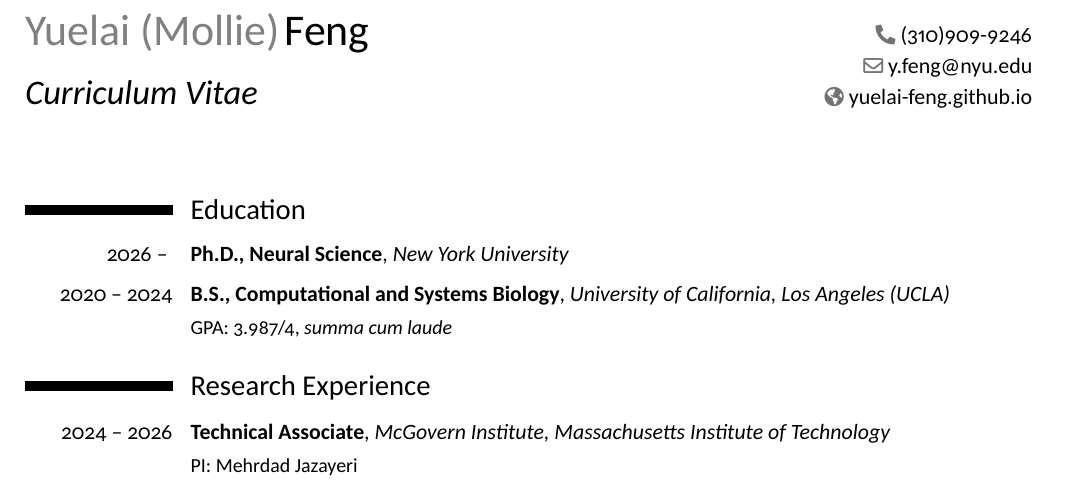
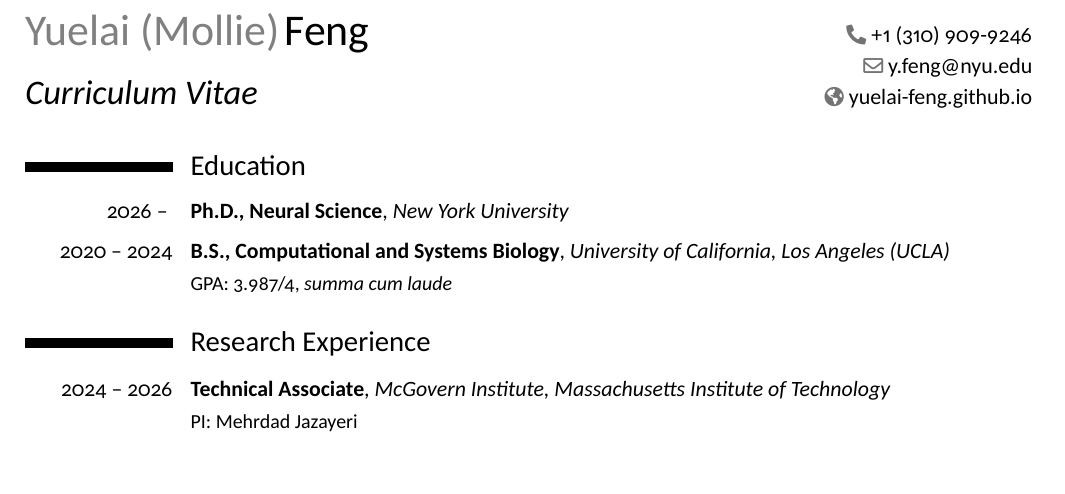
Before and after one commit to yuelai-feng/cv, a LaTeX CV (cv.tex): part of the page, cut so that both start at the same text. Compiled offline with XeLaTeX.

Commit message:
Updates from Overleaf

```diff
--- a/cv.tex
+++ b/cv.tex
@@ -4,7 +4,8 @@
 \documentclass[11pt,a4paper,sans]{moderncv}
 
 \moderncvstyle{classic}   % classic, casual, banking, oldstyle, fancy
-\moderncvcolor{blue}   % blue, orange, green, red, purple, grey, black
+\definecolor{color1}{RGB}{87,6,140}   % section rules, section titles
+\definecolor{color2}{RGB}{80,80,80}
 
 \usepackage[scale=0.85,footskip=1in]{geometry}
 \usepackage[utf8]{inputenc}
@@ -24,12 +25,12 @@
 \name{Yuelai (Mollie)}{Feng}
 \title{Curriculum Vitae}
 \email{y.feng@nyu.edu}
-\phone{(310)909-9246}
+\phone{+1 (310) 909-9246}
 \homepage{yuelai-feng.github.io}
 
 \begin{document}
 \maketitle
-
+\vspace*{-2em}   % pull the first section up
 %-------------------------------------------------------------------
 \section{Education}
 %-------------------------------------------------------------------
```
